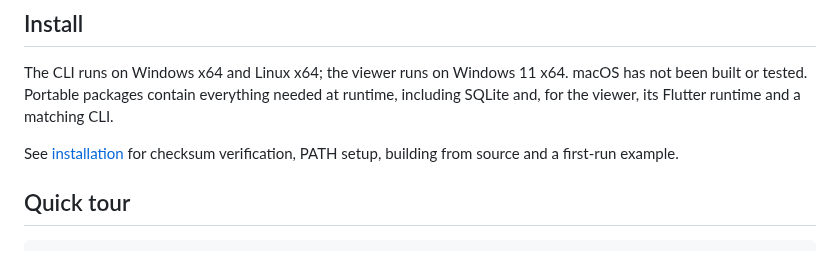
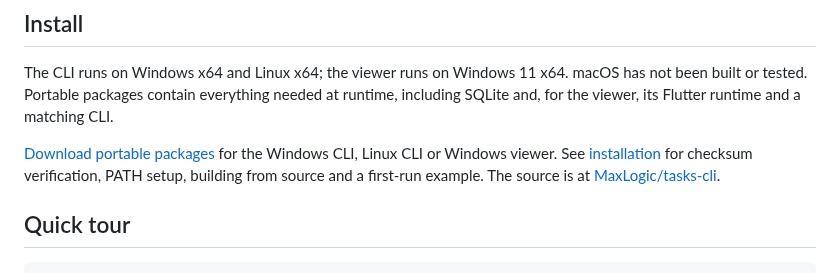
Before and after one commit to MaxLogic/tasks-cli, a Markdown page: README.md, the part around the change. Drawn GitHub-style.

Commit message:
docs(readme): restore release and public repository links
Co-Authored-By: Claude Opus 5.5 <noreply@anthropic.com>

```diff
--- a/README.md
+++ b/README.md
@@ -39,8 +39,10 @@ macOS has not been built or tested. Portable packages contain everything needed
 at runtime, including SQLite and, for the viewer, its Flutter runtime and a
 matching CLI.
 
-See [installation](installation.md) for checksum verification, PATH setup,
-building from source and a first-run example.
+[Download portable packages](https://github.com/MaxLogic/tasks-cli/releases/latest)
+for the Windows CLI, Linux CLI or Windows viewer. See [installation](installation.md)
+for checksum verification, PATH setup, building from source and a first-run
+example. The source is at [MaxLogic/tasks-cli](https://github.com/MaxLogic/tasks-cli).
 
 ## Quick tour
 
```
